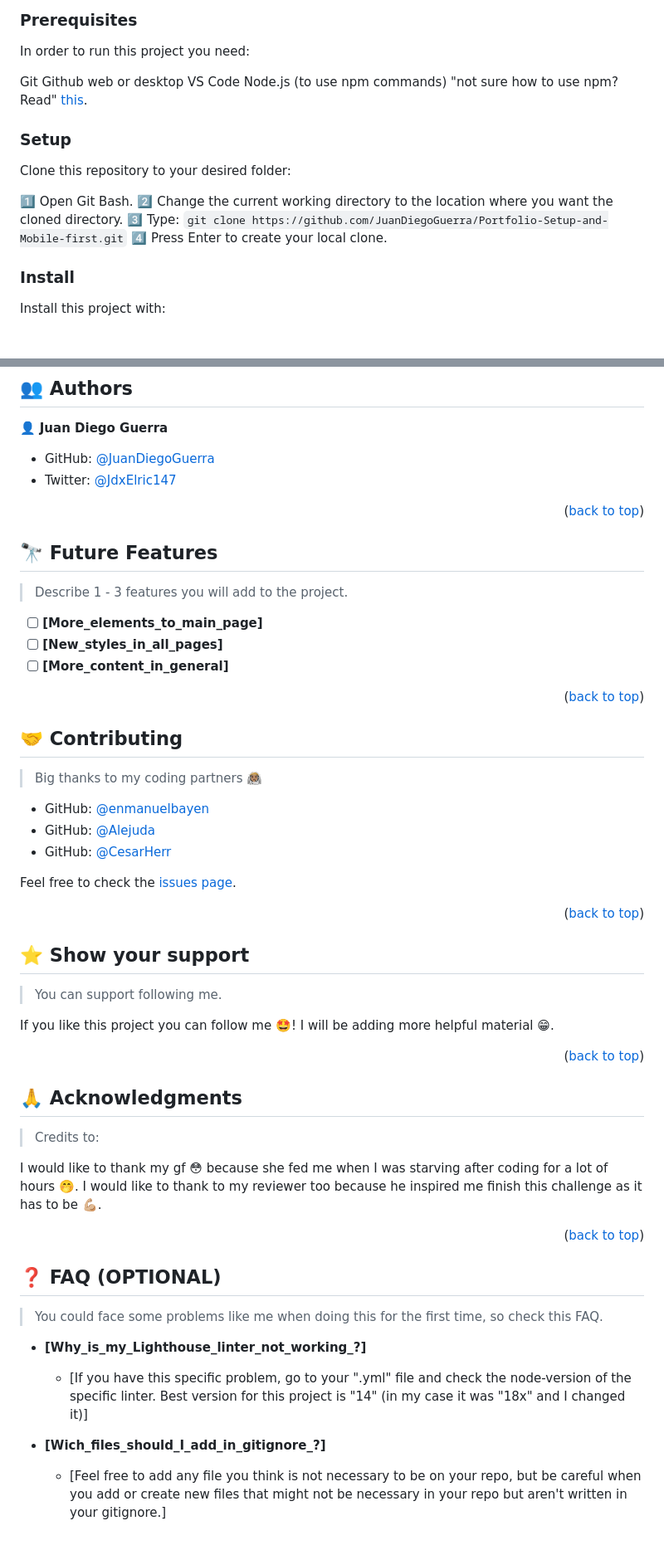
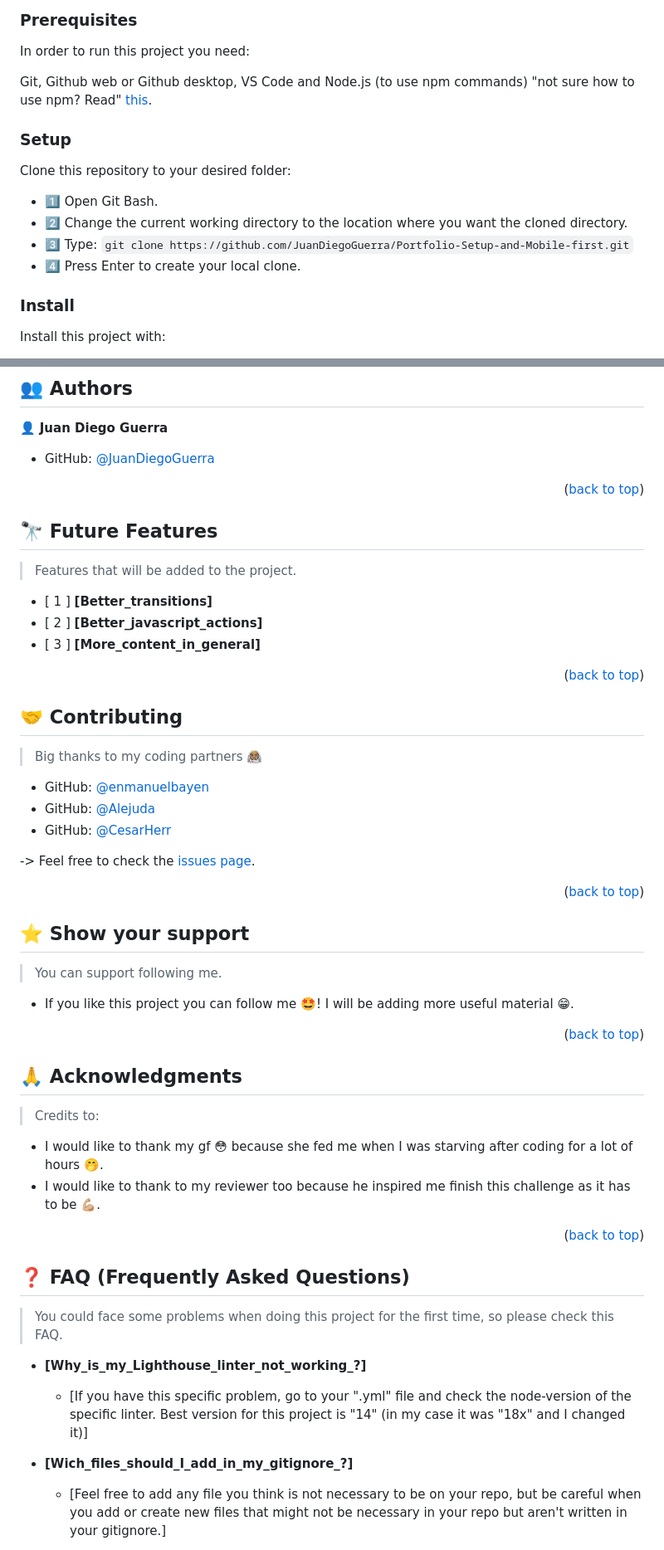
Before and after one commit to JuanDiegoGuerra/Portfolio-Setup-and-Mobile-first, a Markdown page: README.md, 2 parts joined by grey strips. Shown: that part at 83% size. GitHub-like rendering.

Commit message:
Update README.md
Updated README content such as Promgramming tools, Key features, Future Features...

```diff
--- a/README.md
+++ b/README.md
@@ -101,9 +102,9 @@ To get a local copy up and running, follow these steps.
 
 In order to run this project you need:
 
-Git
-Github web or desktop
-VS Code
+Git,
+Github web or Github desktop,
+VS Code and
 Node.js (to use npm commands)
   "not sure how to use npm? Read" <a href="https://docs.npmjs.com/downloading-and-installing-node-js-and-npm" rel="nofollow">this</a>.
 
@@ -112,10 +113,10 @@ Node.js (to use npm commands)
 
 Clone this repository to your desired folder:
 
-1️⃣ Open Git Bash.
-2️⃣ Change the current working directory to the location where you want the cloned directory.
-3️⃣ Type: `git clone https://github.com/JuanDiegoGuerra/Portfolio-Setup-and-Mobile-first.git`
-4️⃣ Press Enter to create your local clone.
+- 1️⃣ Open Git Bash.
+- 2️⃣ Change the current working directory to the location where you want the cloned directory.
+- 3️⃣ Type: `git clone https://github.com/JuanDiegoGuerra/Portfolio-Setup-and-Mobile-first.git`
+- 4️⃣ Press Enter to create your local clone.
 
 ### Install
 
@@ -171,7 +172,6 @@ VS Code and Google Chrome.
 👤 **Juan Diego Guerra**
 
 - GitHub: [@JuanDiegoGuerra](https://github.com/JuanDiegoGuerra)
-- Twitter: [@JdxElric147](https://twitter.com/JdxElric147)
 
 <p align="right">(<a href="#readme-top">back to top</a>)</p>
 
@@ -179,11 +179,11 @@ VS Code and Google Chrome.
 
 ## 🔭 Future Features <a name="future-features"></a>
 
-> Describe 1 - 3 features you will add to the project.
+> Features that will be added to the project.
 
-- [ ] **[More_elements_to_main_page]**
-- [ ] **[New_styles_in_all_pages]**
-- [ ] **[More_content_in_general]**
+- [ 1 ] **[Better_transitions]**
+- [ 2 ] **[Better_javascript_actions]**
+- [ 3 ] **[More_content_in_general]**
 
 <p align="right">(<a href="#readme-top">back to top</a>)</p>
 
@@ -197,7 +197,7 @@ VS Code and Google Chrome.
 - GitHub: [@CesarHerr](https://github.com/CesarHerr)
 
 
-Feel free to check the [issues page](../../issues/).
+-> Feel free to check the [issues page](../../issues/).
 
 <p align="right">(<a href="#readme-top">back to top</a>)</p>
 
@@ -207,7 +207,7 @@ Feel free to check the [issues page](../../issues/).
 
 > You can support following me.
 
-If you like this project you can follow me 🤩! I will be adding more helpful material 😁.
+ - If you like this project you can follow me 🤩! I will be adding more useful material 😁.
 
 <p align="right">(<a href="#readme-top">back to top</a>)</p>
 
@@ -217,22 +217,22 @@ If you like this project you can follow me 🤩! I will be adding more helpful m
 
 > Credits to:
 
-I would like to thank my gf 😳 because she fed me when I was starving after coding for a lot of hours 🤭.
-I would like to thank to my reviewer too because he inspired me finish this challenge as it has to be 💪🏼.
+ - I would like to thank my gf 😳 because she fed me when I was starving after coding for a lot of hours 🤭.
+ - I would like to thank to my reviewer too because he inspired me finish this challenge as it has to be 💪🏼.
 
 <p align="right">(<a href="#readme-top">back to top</a>)</p>
 
 <!-- FAQ (optional) -->
 
-## ❓ FAQ (OPTIONAL) <a name="faq"></a>
+## ❓ FAQ (Frequently Asked Questions) <a name="faq"></a>
 
-> You could face some problems like me when doing this for the first time, so check this FAQ.
+> You could face some problems when doing this project for the first time, so please check this FAQ.
 
 - **[Why_is_my_Lighthouse_linter_not_working_?]**
 
   - [If you have this specific problem, go to your ".yml" file and check the node-version of the specific linter. Best version for this project is "14" (in my case it was "18x" and I changed it)]
 
-- **[Wich_files_should_I_add_in_gitignore_?]**
+- **[Wich_files_should_I_add_in_my_gitignore_?]**
 
   - [Feel free to add any file you think is not necessary to be on your repo, but be careful when you add or create new files that might not be necessary in your repo but aren't written in your gitignore.]
 
```
Also changed, not shown: other parts of README.md (+3 -2 lines).
